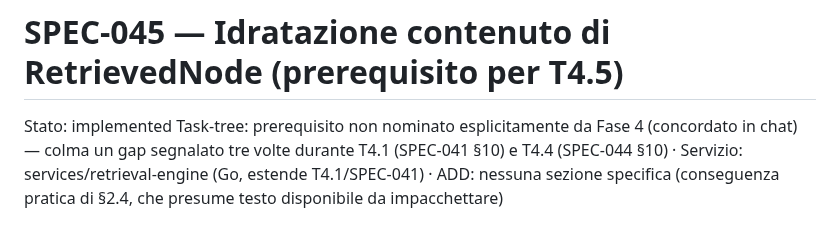
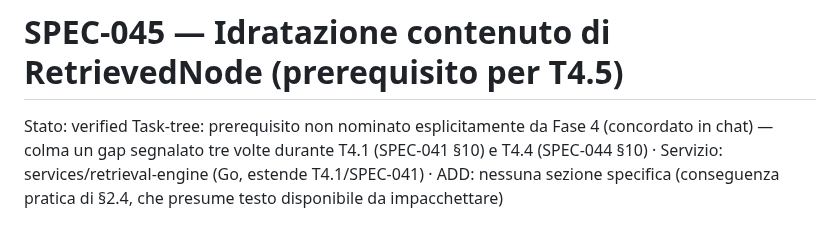
Before and after one commit to nepryoon/eci, a Markdown page: docs/specs/SPEC-045-retrievednode-content.md, the part around the change. Rendered like a GitHub page.

Commit message:
docs(SPEC-045): stato verified dopo review completa

```diff
--- a/docs/specs/SPEC-045-retrievednode-content.md
+++ b/docs/specs/SPEC-045-retrievednode-content.md
@@ -1,5 +1,5 @@
 # SPEC-045 — Idratazione contenuto di RetrievedNode (prerequisito per T4.5)
-Stato: implemented
+Stato: verified
 Task-tree: prerequisito non nominato esplicitamente da Fase 4 (concordato in chat) — colma un gap segnalato tre volte durante T4.1 (SPEC-041 §10) e T4.4 (SPEC-044 §10) · Servizio: services/retrieval-engine (Go, estende T4.1/SPEC-041) · ADD: nessuna sezione specifica (conseguenza pratica di §2.4, che presume testo disponibile da impacchettare)
 
 ## 1. Obiettivo
```
